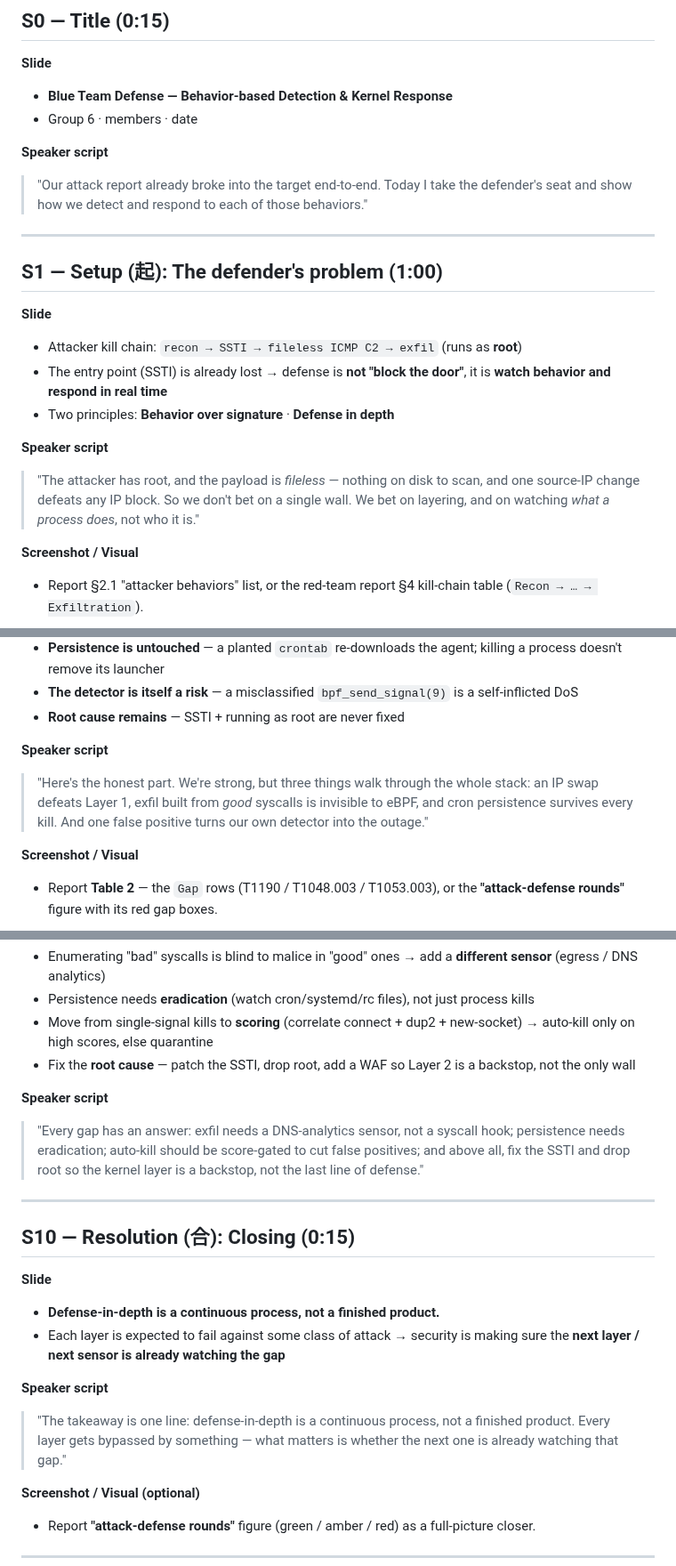
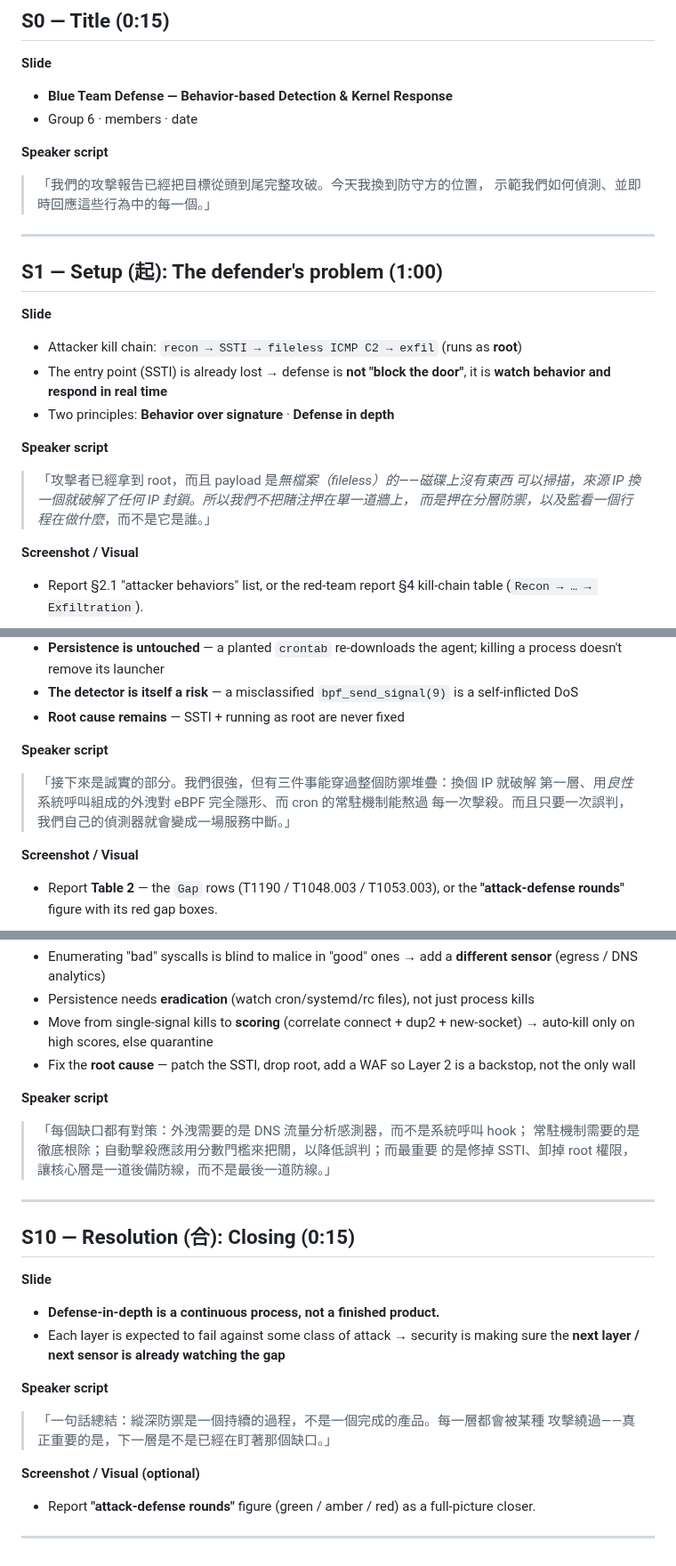
Before and after one commit to mickeytony0215-png/Cybersecurity-project, a Markdown page: docs/BLUE_TEAM_PRESENTATION.md, 3 parts joined by grey strips. Shown at 89% size. Drawn GitHub-style.

Commit message:
docs: translate Blue Team presentation speaker scripts to Chinese

```diff
--- a/docs/BLUE_TEAM_PRESENTATION.md
+++ b/docs/BLUE_TEAM_PRESENTATION.md
@@ -37,8 +37,8 @@
 - Group 6 · members · date
 
 **Speaker script**
-> "Our attack report already broke into the target end-to-end. Today I take the
-> defender's seat and show how we detect and respond to each of those behaviors."
+> 「我們的攻擊報告已經把目標從頭到尾完整攻破。今天我換到防守方的位置，
+> 示範我們如何偵測、並即時回應這些行為中的每一個。」
 
 ---
 
@@ -50,9 +50,9 @@
 - Two principles: **Behavior over signature** · **Defense in depth**
 
 **Speaker script**
-> "The attacker has root, and the payload is *fileless* — nothing on disk to scan,
-> and one source-IP change defeats any IP block. So we don't bet on a single wall.
-> We bet on layering, and on watching *what a process does*, not who it is."
+> 「攻擊者已經拿到 root，而且 payload 是*無檔案（fileless）*的——磁碟上沒有東西
+> 可以掃描，來源 IP 換一個就破解了任何 IP 封鎖。所以我們不把賭注押在單一道牆上，
+> 而是押在分層防禦，以及監看*一個行程在做什麼*，而不是它是誰。」
 
 **Screenshot / Visual**
 - Report §2.1 "attacker behaviors" list, or the red-team report §4 kill-chain table
@@ -184,10 +184,9 @@
 - **Root cause remains** — SSTI + running as root are never fixed
 
 **Speaker script**
-> "Here's the honest part. We're strong, but three things walk through the whole stack:
-> an IP swap defeats Layer 1, exfil built from *good* syscalls is invisible to eBPF, and
-> cron persistence survives every kill. And one false positive turns our own detector
-> into the outage."
+> 「接下來是誠實的部分。我們很強，但有三件事能穿過整個防禦堆疊：換個 IP 就破解
+> 第一層、用*良性*系統呼叫組成的外洩對 eBPF 完全隱形、而 cron 的常駐機制能熬過
+> 每一次擊殺。而且只要一次誤判，我們自己的偵測器就會變成一場服務中斷。」
 
 **Screenshot / Visual**
 - Report **Table 2** — the `Gap` rows (T1190 / T1048.003 / T1053.003), or the **"attack-defense rounds"** figure with its red gap boxes.
@@ -203,10 +202,9 @@
 - Fix the **root cause** — patch the SSTI, drop root, add a WAF so Layer 2 is a backstop, not the only wall
 
 **Speaker script**
-> "Every gap has an answer: exfil needs a DNS-analytics sensor, not a syscall hook;
-> persistence needs eradication; auto-kill should be score-gated to cut false positives;
-> and above all, fix the SSTI and drop root so the kernel layer is a backstop, not the
-> last line of defense."
+> 「每個缺口都有對策：外洩需要的是 DNS 流量分析感測器，而不是系統呼叫 hook；
+> 常駐機制需要的是徹底根除；自動擊殺應該用分數門檻來把關，以降低誤判；而最重要
+> 的是修掉 SSTI、卸掉 root 權限，讓核心層是一道後備防線，而不是最後一道防線。」
 
 ---
 
@@ -217,9 +215,8 @@
 - Each layer is expected to fail against some class of attack → security is making sure the **next layer / next sensor is already watching the gap**
 
 **Speaker script**
-> "The takeaway is one line: defense-in-depth is a continuous process, not a finished
-> product. Every layer gets bypassed by something — what matters is whether the next one
-> is already watching that gap."
+> 「一句話總結：縱深防禦是一個持續的過程，不是一個完成的產品。每一層都會被某種
+> 攻擊繞過——真正重要的是，下一層是不是已經在盯著那個缺口。」
 
 **Screenshot / Visual (optional)**
 - Report **"attack-defense rounds"** figure (green / amber / red) as a full-picture closer.
```
Also changed, not shown: other parts of docs/BLUE_TEAM_PRESENTATION.md (+20 -20 lines).
